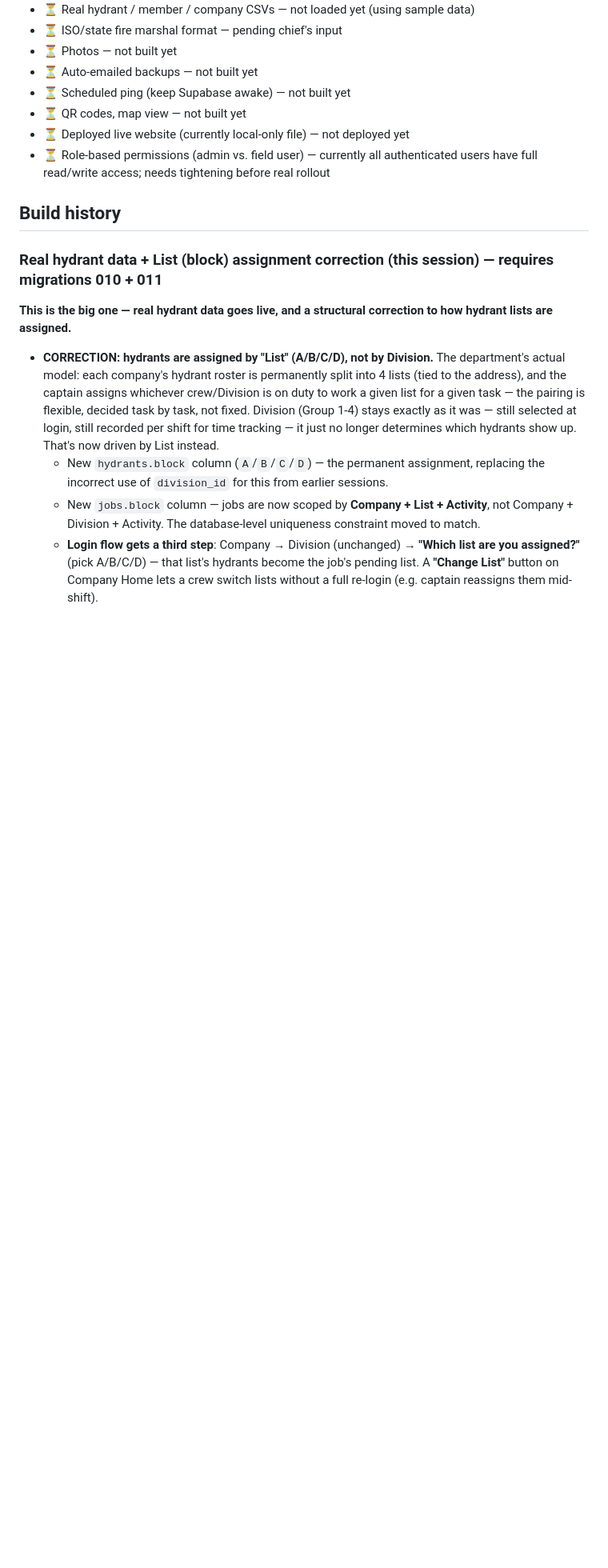
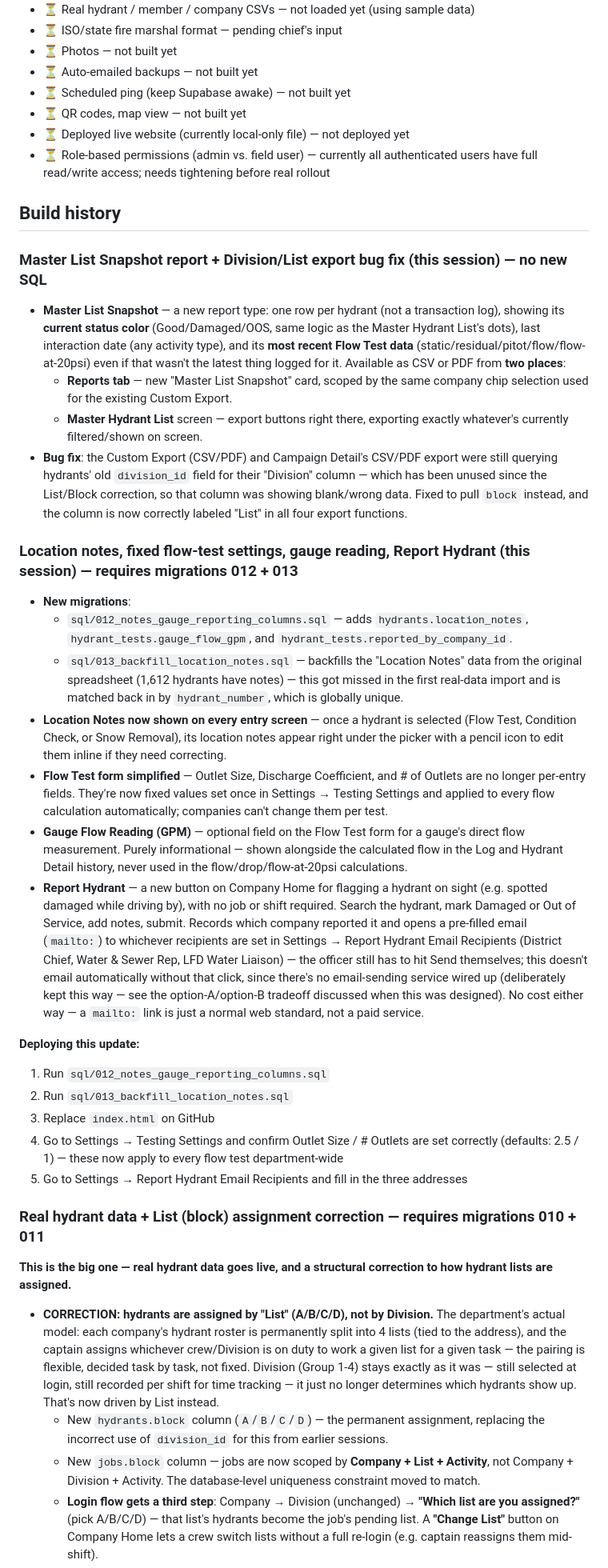
Before and after one commit to lfd-hydrants/lfd-hydrants, a Markdown page: README.md, the part around the change. Shown at 80% size. GitHub-like rendering; blank space fills up the shorter version.

```diff
--- a/README.md
+++ b/README.md
@@ -136,7 +136,72 @@ visibility, stats, and exportable reports/backups.
 
 ## Build history
 
-### Real hydrant data + List (block) assignment correction (this session) — requires migrations 010 + 011
+### Master List Snapshot report + Division/List export bug fix (this session) — no new SQL
+
+- **Master List Snapshot** — a new report type: one row per hydrant
+  (not a transaction log), showing its **current status color**
+  (Good/Damaged/OOS, same logic as the Master Hydrant List's dots),
+  last interaction date (any activity type), and its **most recent
+  Flow Test data** (static/residual/pitot/flow/flow-at-20psi) even if
+  that wasn't the latest thing logged for it. Available as CSV or PDF
+  from **two places**:
+  - **Reports tab** — new "Master List Snapshot" card, scoped by the
+    same company chip selection used for the existing Custom Export.
+  - **Master Hydrant List** screen — export buttons right there,
+    exporting exactly whatever's currently filtered/shown on screen.
+- **Bug fix**: the Custom Export (CSV/PDF) and Campaign Detail's
+  CSV/PDF export were still querying hydrants' old `division_id`
+  field for their "Division" column — which has been unused since the
+  List/Block correction, so that column was showing blank/wrong data.
+  Fixed to pull `block` instead, and the column is now correctly
+  labeled "List" in all four export functions.
+
+### Location notes, fixed flow-test settings, gauge reading, Report Hydrant (this session) — requires migrations 012 + 013
+
+- **New migrations**:
+  - `sql/012_notes_gauge_reporting_columns.sql` — adds
+    `hydrants.location_notes`, `hydrant_tests.gauge_flow_gpm`, and
+    `hydrant_tests.reported_by_company_id`.
+  - `sql/013_backfill_location_notes.sql` — backfills the "Location
+    Notes" data from the original spreadsheet (1,612 hydrants have
+    notes) — this got missed in the first real-data import and is
+    matched back in by `hydrant_number`, which is globally unique.
+- **Location Notes now shown on every entry screen** — once a hydrant
+  is selected (Flow Test, Condition Check, or Snow Removal), its
+  location notes appear right under the picker with a pencil icon to
+  edit them inline if they need correcting.
+- **Flow Test form simplified** — Outlet Size, Discharge Coefficient,
+  and # of Outlets are no longer per-entry fields. They're now fixed
+  values set once in Settings → Testing Settings and applied to every
+  flow calculation automatically; companies can't change them per test.
+- **Gauge Flow Reading (GPM)** — optional field on the Flow Test form
+  for a gauge's direct flow measurement. Purely informational — shown
+  alongside the calculated flow in the Log and Hydrant Detail history,
+  never used in the flow/drop/flow-at-20psi calculations.
+- **Report Hydrant** — a new button on Company Home for flagging a
+  hydrant on sight (e.g. spotted damaged while driving by), with no job
+  or shift required. Search the hydrant, mark Damaged or Out of
+  Service, add notes, submit. Records which company reported it and
+  opens a pre-filled email (`mailto:`) to whichever recipients are set
+  in Settings → Report Hydrant Email Recipients (District Chief,
+  Water & Sewer Rep, LFD Water Liaison) — the officer still has to hit
+  Send themselves; this doesn't email automatically without that click,
+  since there's no email-sending service wired up (deliberately kept
+  this way — see the option-A/option-B tradeoff discussed when this was
+  designed). No cost either way — a `mailto:` link is just a normal web
+  standard, not a paid service.
+
+**Deploying this update:**
+1. Run `sql/012_notes_gauge_reporting_columns.sql`
+2. Run `sql/013_backfill_location_notes.sql`
+3. Replace `index.html` on GitHub
+4. Go to Settings → Testing Settings and confirm Outlet Size / # Outlets
+   are set correctly (defaults: 2.5 / 1) — these now apply to every
+   flow test department-wide
+5. Go to Settings → Report Hydrant Email Recipients and fill in the
+   three addresses
+
+### Real hydrant data + List (block) assignment correction — requires migrations 010 + 011
 
 **This is the big one — real hydrant data goes live, and a structural
 correction to how hydrant lists are assigned.**
```
